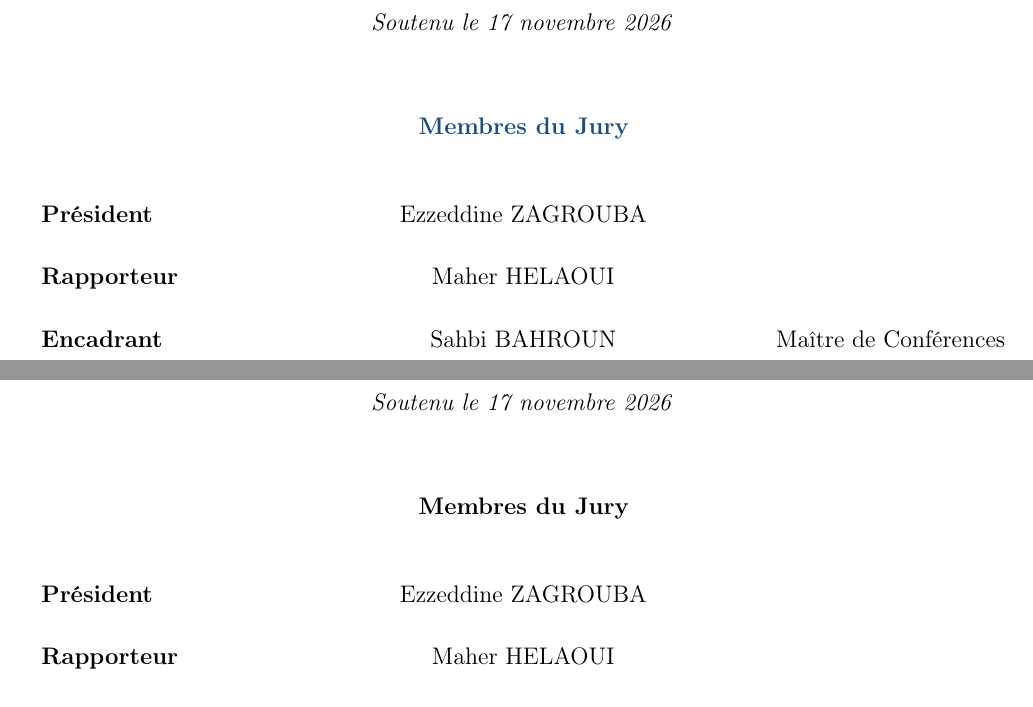
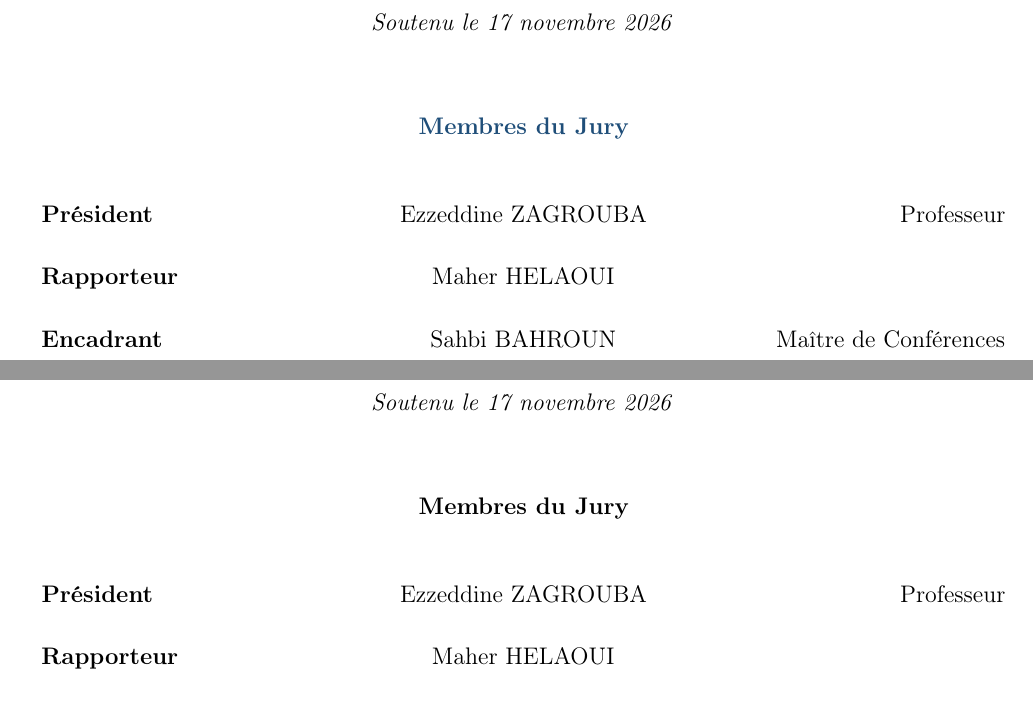
Before and after one commit to khalef-khalil/marii, a LaTeX thesis (main.tex, which reads tpl/cover_page_memoire_core.tex): two parts of pages 1 and 2 of 80, joined at a grey line, cut so that both start at the same text. Compiled offline with pdfLaTeX.

Commit message:
Name the jury president as Professeur on the cover.
The full grade is professeur de l'enseignement supérieur; the cover uses the short form.

Co-authored-by: Cursor <cursoragent@cursor.com>

```diff
--- a/tpl/cover_page_memoire_core.tex
+++ b/tpl/cover_page_memoire_core.tex
@@ -31,7 +31,7 @@
 \noindent
 \makebox[0pt][l]{\textbf{Président}}%
 \makebox[\linewidth][c]{Ezzeddine ZAGROUBA}%
-\makebox[0pt][r]{}%
+\makebox[0pt][r]{Professeur}%
 \\[3.2mm]
 \noindent
 \makebox[0pt][l]{\textbf{Rapporteur}}%
```
